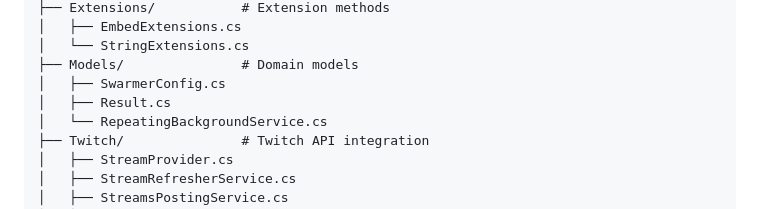
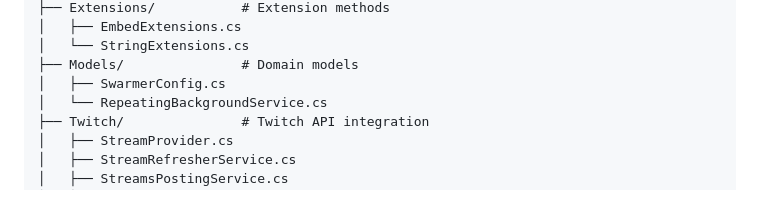
Before and after one commit to Spoertm/Swarmer, a Markdown page: AGENTS.md, the part around the change. Drawn GitHub-style.

```diff
--- a/AGENTS.md
+++ b/AGENTS.md
@@ -44,7 +44,6 @@ Swarmer.Domain/
 │   └── StringExtensions.cs
 ├── Models/               # Domain models
 │   ├── SwarmerConfig.cs
-│   ├── Result.cs
 │   └── RepeatingBackgroundService.cs
 ├── Twitch/               # Twitch API integration
 │   ├── StreamProvider.cs
```
